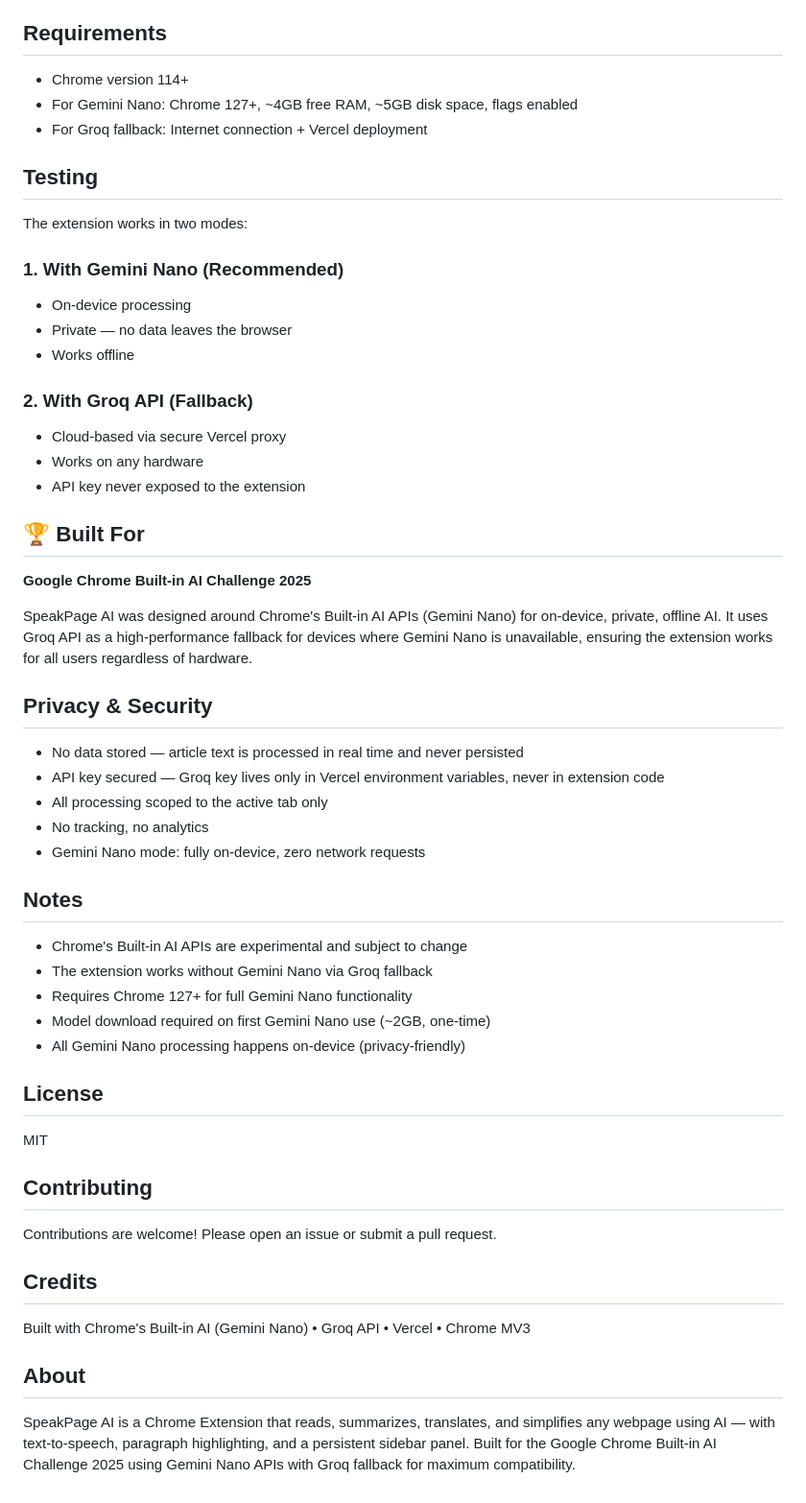
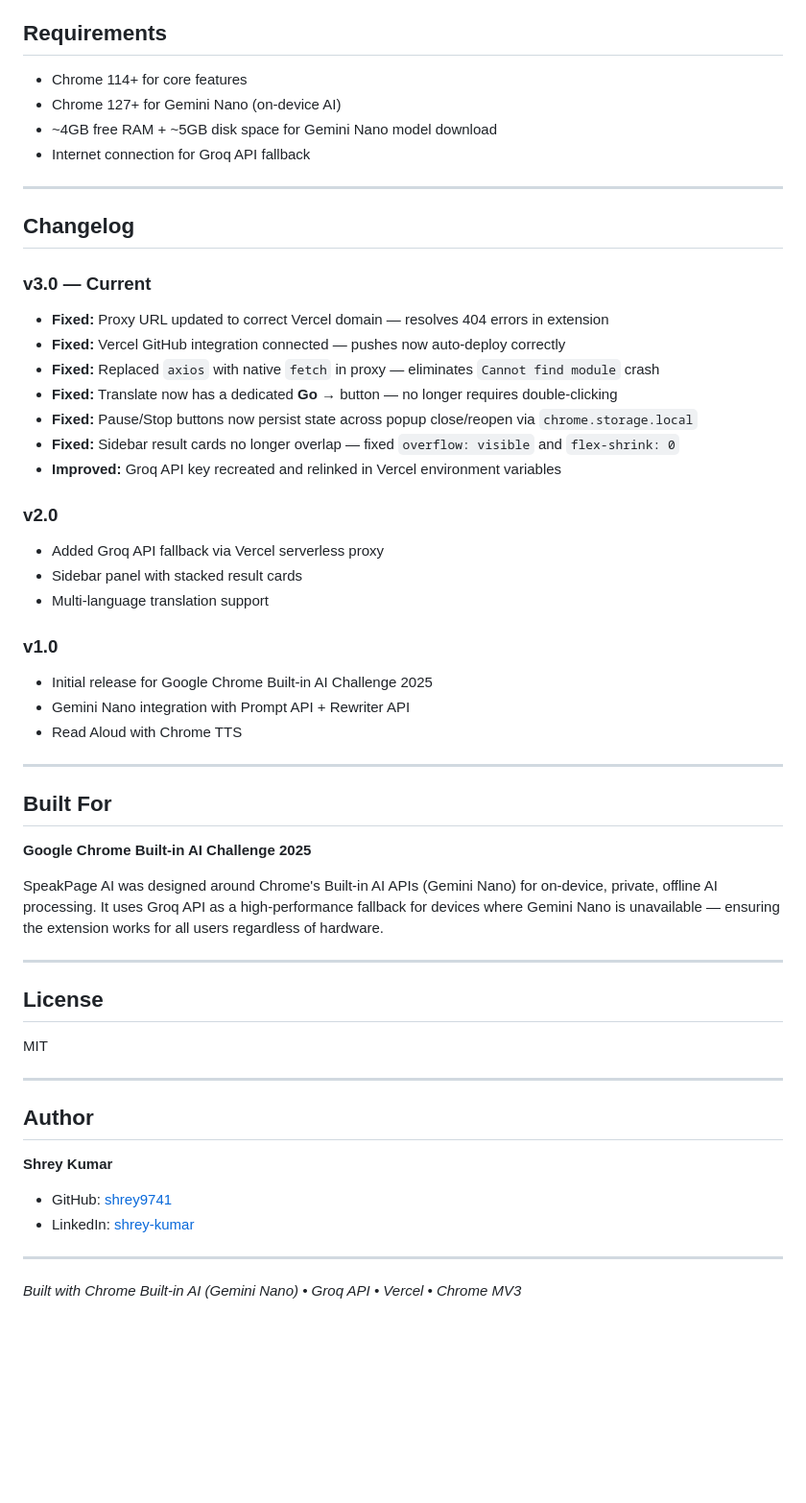
Before and after one commit to shrey9741/SpeakPage-AI, a Markdown page: README.md, the part around one of its changes. Shown at 96% size. GitHub-like rendering; blank space fills up the shorter version.

Commit message:
docs: update README with v3.0 changelog and fixes

```diff
--- a/README.md
+++ b/README.md
@@ -209,60 +226,56 @@ With Groq API:
 
 ## Requirements
 
-- Chrome version 114+
-- For Gemini Nano: Chrome 127+, ~4GB free RAM, ~5GB disk space, flags enabled
-- For Groq fallback: Internet connection + Vercel deployment
+- Chrome 114+ for core features
+- Chrome 127+ for Gemini Nano (on-device AI)
+- ~4GB free RAM + ~5GB disk space for Gemini Nano model download
+- Internet connection for Groq API fallback
 
-## Testing
+---
 
-The extension works in two modes:
+## Changelog
 
-### 1. With Gemini Nano (Recommended)
+### v3.0 — Current
+- **Fixed:** Proxy URL updated to correct Vercel domain — resolves 404 errors in extension
+- **Fixed:** Vercel GitHub integration connected — pushes now auto-deploy correctly
+- **Fixed:** Replaced `axios` with native `fetch` in proxy — eliminates `Cannot find module` crash
+- **Fixed:** Translate now has a dedicated **Go →** button — no longer requires double-clicking
+- **Fixed:** Pause/Stop buttons now persist state across popup close/reopen via `chrome.storage.local`
+- **Fixed:** Sidebar result cards no longer overlap — fixed `overflow: visible` and `flex-shrink: 0`
+- **Improved:** Groq API key recreated and relinked in Vercel environment variables
 
-- On-device processing
-- Private — no data leaves the browser
-- Works offline
+### v2.0
+- Added Groq API fallback via Vercel serverless proxy
+- Sidebar panel with stacked result cards
+- Multi-language translation support
 
-### 2. With Groq API (Fallback)
+### v1.0
+- Initial release for Google Chrome Built-in AI Challenge 2025
+- Gemini Nano integration with Prompt API + Rewriter API
+- Read Aloud with Chrome TTS
 
-- Cloud-based via secure Vercel proxy
-- Works on any hardware
-- API key never exposed to the extension
+---
 
-## 🏆 Built For
+## Built For
 
 **Google Chrome Built-in AI Challenge 2025**
 
-SpeakPage AI was designed around Chrome's Built-in AI APIs (Gemini Nano) for on-device, private, offline AI. It uses Groq API as a high-performance fallback for devices where Gemini Nano is unavailable, ensuring the extension works for all users regardless of hardware.
+SpeakPage AI was designed around Chrome's Built-in AI APIs (Gemini Nano) for on-device, private, offline AI processing. It uses Groq API as a high-performance fallback for devices where Gemini Nano is unavailable — ensuring the extension works for all users regardless of hardware.
 
-## Privacy & Security
-
-- No data stored — article text is processed in real time and never persisted
-- API key secured — Groq key lives only in Vercel environment variables, never in extension code
-- All processing scoped to the active tab only
-- No tracking, no analytics
-- Gemini Nano mode: fully on-device, zero network requests
-
-## Notes
-
-- Chrome's Built-in AI APIs are experimental and subject to change
-- The extension works without Gemini Nano via Groq fallback
-- Requires Chrome 127+ for full Gemini Nano functionality
-- Model download required on first Gemini Nano use (~2GB, one-time)
-- All Gemini Nano processing happens on-device (privacy-friendly)
+---
 
 ## License
 
 MIT
 
-## Contributing
+---
 
-Contributions are welcome! Please open an issue or submit a pull request.
+## Author
 
-## Credits
+**Shrey Kumar**
+- GitHub: [shrey9741](https://github.com/shrey9741)
+- LinkedIn: [shrey-kumar](https://linkedin.com/in/shrey-kumar)
 
-Built with Chrome's Built-in AI (Gemini Nano) • Groq API • Vercel • Chrome MV3
+---
 
-## About
-
-SpeakPage AI is a Chrome Extension that reads, summarizes, translates, and simplifies any webpage using AI — with text-to-speech, paragraph highlighting, and a persistent sidebar panel. Built for the Google Chrome Built-in AI Challenge 2025 using Gemini Nano APIs with Groq fallback for maximum compatibility.
+*Built with Chrome Built-in AI (Gemini Nano) • Groq API • Vercel • Chrome MV3*
```
Also changed, not shown: other parts of README.md (+139 -122 lines).
